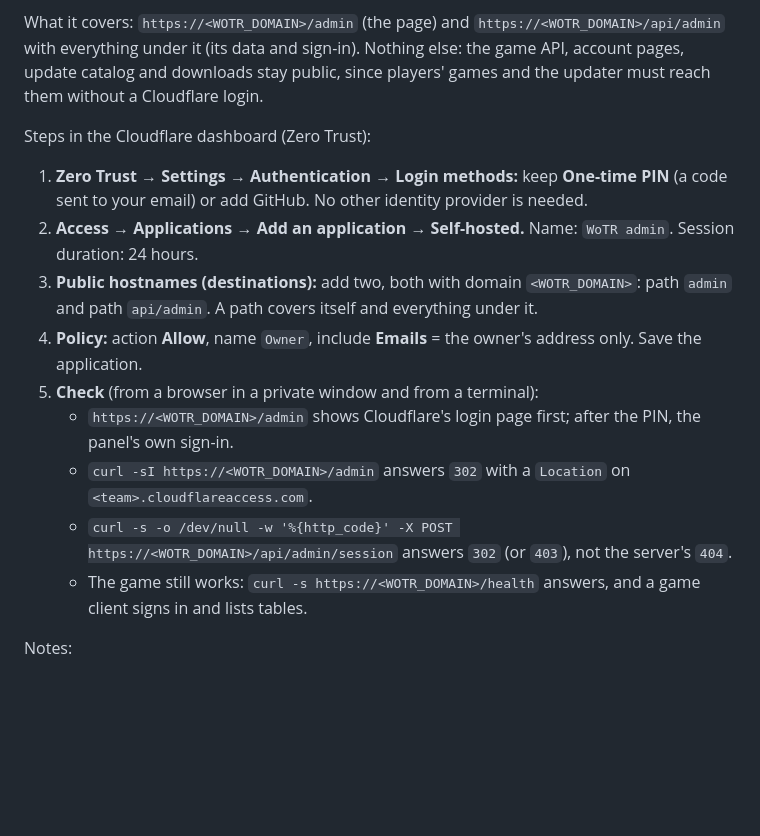
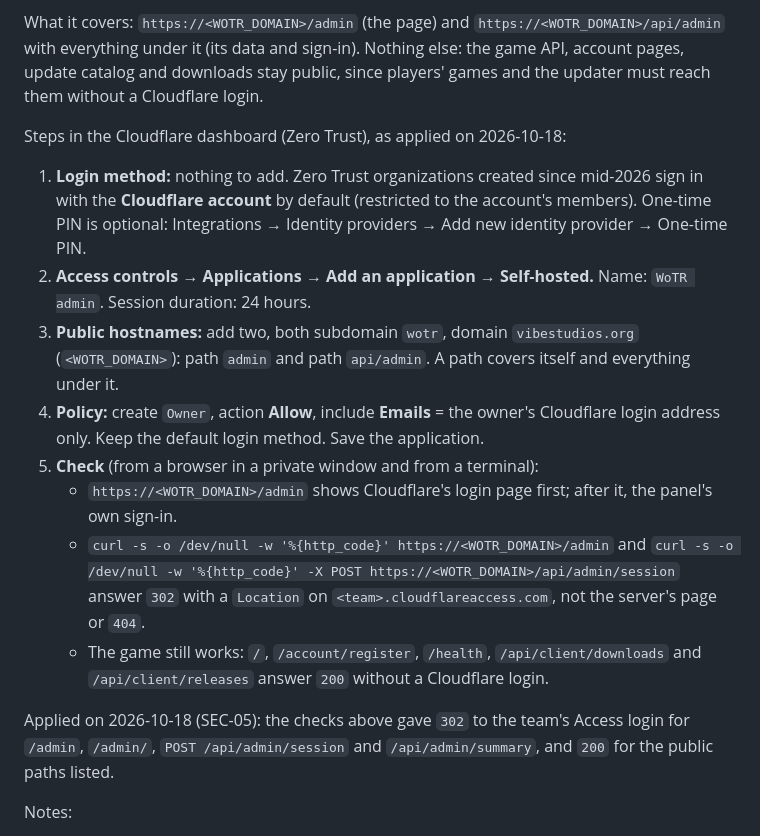
Before and after one commit to jpolaczek/wotr-server, a Markdown page: docs/server/ADMIN-PANEL.md, the part around the change. Drawn GitHub-style; blank space fills up the shorter version.

Commit message:
SEC-05: record the applied Cloudflare Access setup and its checks
Co-Authored-By: Claude Opus 5.5 <noreply@anthropic.com>

```diff
--- a/docs/server/ADMIN-PANEL.md
+++ b/docs/server/ADMIN-PANEL.md
@@ -83,20 +83,27 @@ What it covers: `https://<WOTR_DOMAIN>/admin` (the page) and `https://<WOTR_DOMA
 it (its data and sign-in). Nothing else: the game API, account pages, update catalog and downloads stay public, since
 players' games and the updater must reach them without a Cloudflare login.
 
-Steps in the Cloudflare dashboard (Zero Trust):
+Steps in the Cloudflare dashboard (Zero Trust), as applied on 2026-10-18:
 
-1. **Zero Trust → Settings → Authentication → Login methods:** keep **One-time PIN** (a code sent to your email) or add
-   GitHub. No other identity provider is needed.
-2. **Access → Applications → Add an application → Self-hosted.** Name: `WoTR admin`. Session duration: 24 hours.
-3. **Public hostnames (destinations):** add two, both with domain `<WOTR_DOMAIN>`: path `admin` and path `api/admin`.
-   A path covers itself and everything under it.
-4. **Policy:** action **Allow**, name `Owner`, include **Emails** = the owner's address only. Save the application.
+1. **Login method:** nothing to add. Zero Trust organizations created since mid-2026 sign in with the **Cloudflare
+   account** by default (restricted to the account's members). One-time PIN is optional: Integrations → Identity
+   providers → Add new identity provider → One-time PIN.
+2. **Access controls → Applications → Add an application → Self-hosted.** Name: `WoTR admin`. Session duration:
+   24 hours.
+3. **Public hostnames:** add two, both subdomain `wotr`, domain `vibestudios.org` (`<WOTR_DOMAIN>`): path `admin` and
+   path `api/admin`. A path covers itself and everything under it.
+4. **Policy:** create `Owner`, action **Allow**, include **Emails** = the owner's Cloudflare login address only. Keep the
+   default login method. Save the application.
 5. **Check** (from a browser in a private window and from a terminal):
-   - `https://<WOTR_DOMAIN>/admin` shows Cloudflare's login page first; after the PIN, the panel's own sign-in.
-   - `curl -sI https://<WOTR_DOMAIN>/admin` answers `302` with a `Location` on `<team>.cloudflareaccess.com`.
-   - `curl -s -o /dev/null -w '%{http_code}' -X POST https://<WOTR_DOMAIN>/api/admin/session` answers `302` (or
-     `403`), not the server's `404`.
-   - The game still works: `curl -s https://<WOTR_DOMAIN>/health` answers, and a game client signs in and lists tables.
+   - `https://<WOTR_DOMAIN>/admin` shows Cloudflare's login page first; after it, the panel's own sign-in.
+   - `curl -s -o /dev/null -w '%{http_code}' https://<WOTR_DOMAIN>/admin` and
+     `curl -s -o /dev/null -w '%{http_code}' -X POST https://<WOTR_DOMAIN>/api/admin/session` answer `302` with a
+     `Location` on `<team>.cloudflareaccess.com`, not the server's page or `404`.
+   - The game still works: `/`, `/account/register`, `/health`, `/api/client/downloads` and `/api/client/releases`
+     answer `200` without a Cloudflare login.
+
+Applied on 2026-10-18 (SEC-05): the checks above gave `302` to the team's Access login for `/admin`, `/admin/`,
+`POST /api/admin/session` and `/api/admin/summary`, and `200` for the public paths listed.
 
 Notes:
 
```
